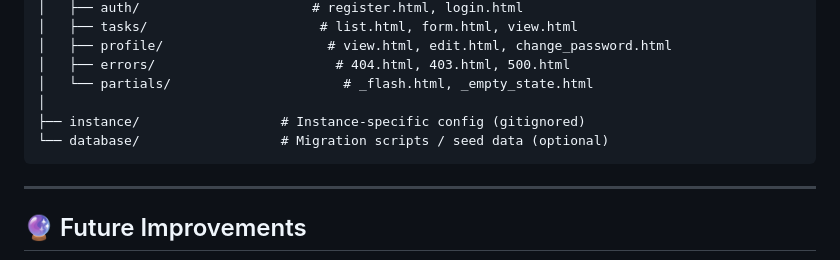
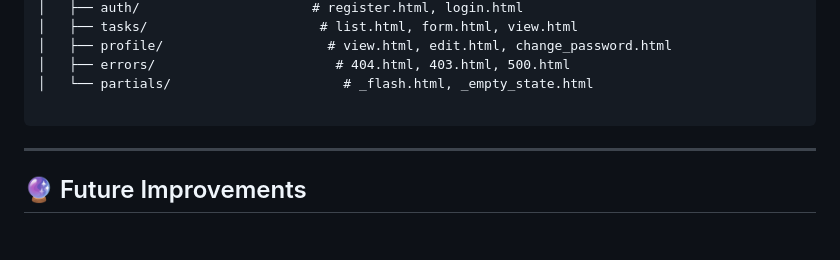
Before and after one commit to MahimaSinghRathore/task-manager, a Markdown page: README.md, the part around the change. Rendered like a GitHub page; blank space fills up the shorter version.

Commit message:
Update README to remove instance and database info
Removed instance and database sections from README.

````diff
--- a/README.md
+++ b/README.md
@@ -161,9 +161,7 @@ task-manager/
 │   ├── profile/                     # view.html, edit.html, change_password.html
 │   ├── errors/                       # 404.html, 403.html, 500.html
 │   └── partials/                      # _flash.html, _empty_state.html
-│
-├── instance/                  # Instance-specific config (gitignored)
-└── database/                  # Migration scripts / seed data (optional)
+
 ```
 
 ---
````
